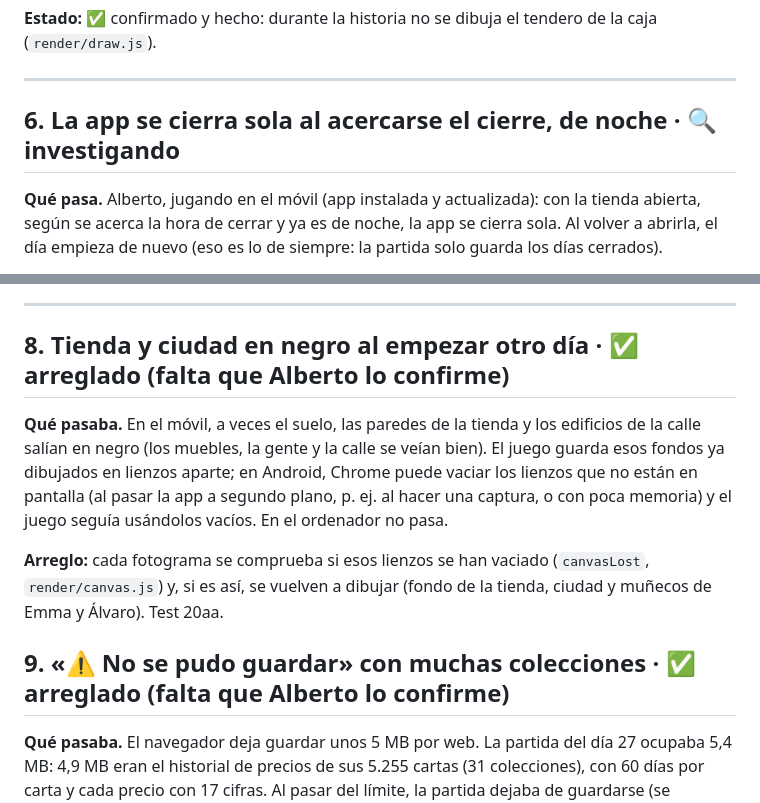
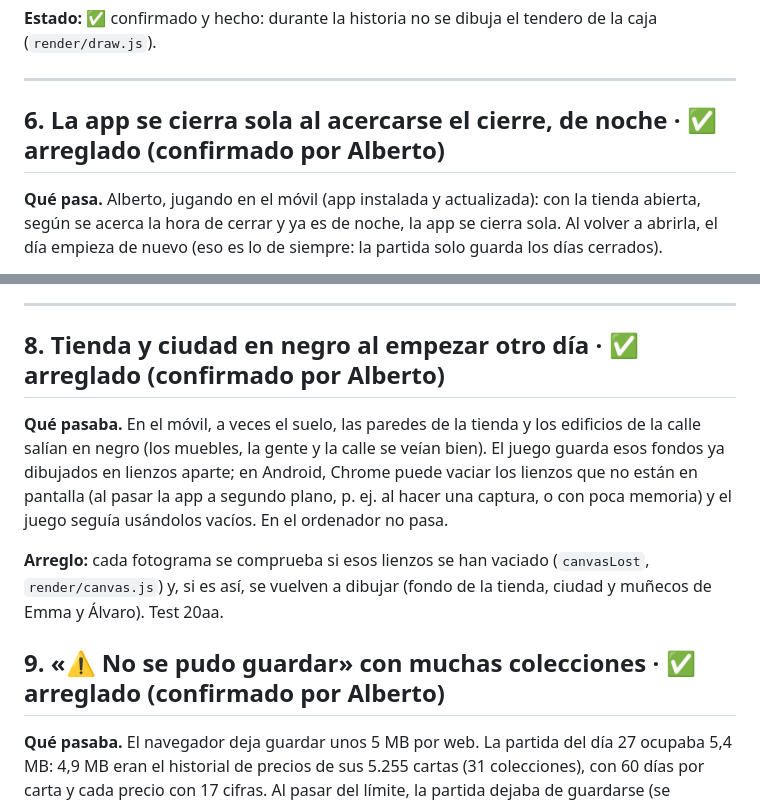
Before and after one commit to aflogon-beep/MiTiendaDeCartasPokemon, a Markdown page: docs/pendientes.md, 2 parts joined by grey strips. Drawn GitHub-style.

Commit message:
Pendientes: §6, §8 y §9 confirmados por Alberto
Co-Authored-By: Claude Opus 5.5 <noreply@anthropic.com>
Claude-Session: https://claude.ai/code/session_01XGAztbt6Y8Uso3nP2FVLmH

```diff
--- a/docs/pendientes.md
+++ b/docs/pendientes.md
@@ -76,7 +76,7 @@ Pasa cada vez que se abre el juego, no solo al importar.
 
 ---
 
-## 6. La app se cierra sola al acercarse el cierre, de noche · 🔍 investigando
+## 6. La app se cierra sola al acercarse el cierre, de noche · ✅ arreglado (confirmado por Alberto)
 
 **Qué pasa.** Alberto, jugando en el móvil (app instalada y actualizada): con la tienda abierta, según se acerca la hora de cerrar y ya es de noche, la app se cierra sola. Al volver a abrirla, el día empieza de nuevo (eso es lo de siempre: la partida solo guarda los días cerrados).
 
@@ -102,13 +102,13 @@ Pasa cada vez que se abre el juego, no solo al importar.
 
 ---
 
-## 8. Tienda y ciudad en negro al empezar otro día · ✅ arreglado (falta que Alberto lo confirme)
+## 8. Tienda y ciudad en negro al empezar otro día · ✅ arreglado (confirmado por Alberto)
 
 **Qué pasaba.** En el móvil, a veces el suelo, las paredes de la tienda y los edificios de la calle salían en negro (los muebles, la gente y la calle se veían bien). El juego guarda esos fondos ya dibujados en lienzos aparte; en Android, Chrome puede vaciar los lienzos que no están en pantalla (al pasar la app a segundo plano, p. ej. al hacer una captura, o con poca memoria) y el juego seguía usándolos vacíos. En el ordenador no pasa.
 
 **Arreglo:** cada fotograma se comprueba si esos lienzos se han vaciado (`canvasLost`, `render/canvas.js`) y, si es así, se vuelven a dibujar (fondo de la tienda, ciudad y muñecos de Emma y Álvaro). Test 20aa.
 
-## 9. «⚠️ No se pudo guardar» con muchas colecciones · ✅ arreglado (falta que Alberto lo confirme)
+## 9. «⚠️ No se pudo guardar» con muchas colecciones · ✅ arreglado (confirmado por Alberto)
 
 **Qué pasaba.** El navegador deja guardar unos 5 MB por web. La partida del día 27 ocupaba 5,4 MB: 4,9 MB eran el historial de precios de sus 5.255 cartas (31 colecciones), con 60 días por carta y cada precio con 17 cifras. Al pasar del límite, la partida dejaba de guardarse (se quedaba la última que cupo).
 
```
